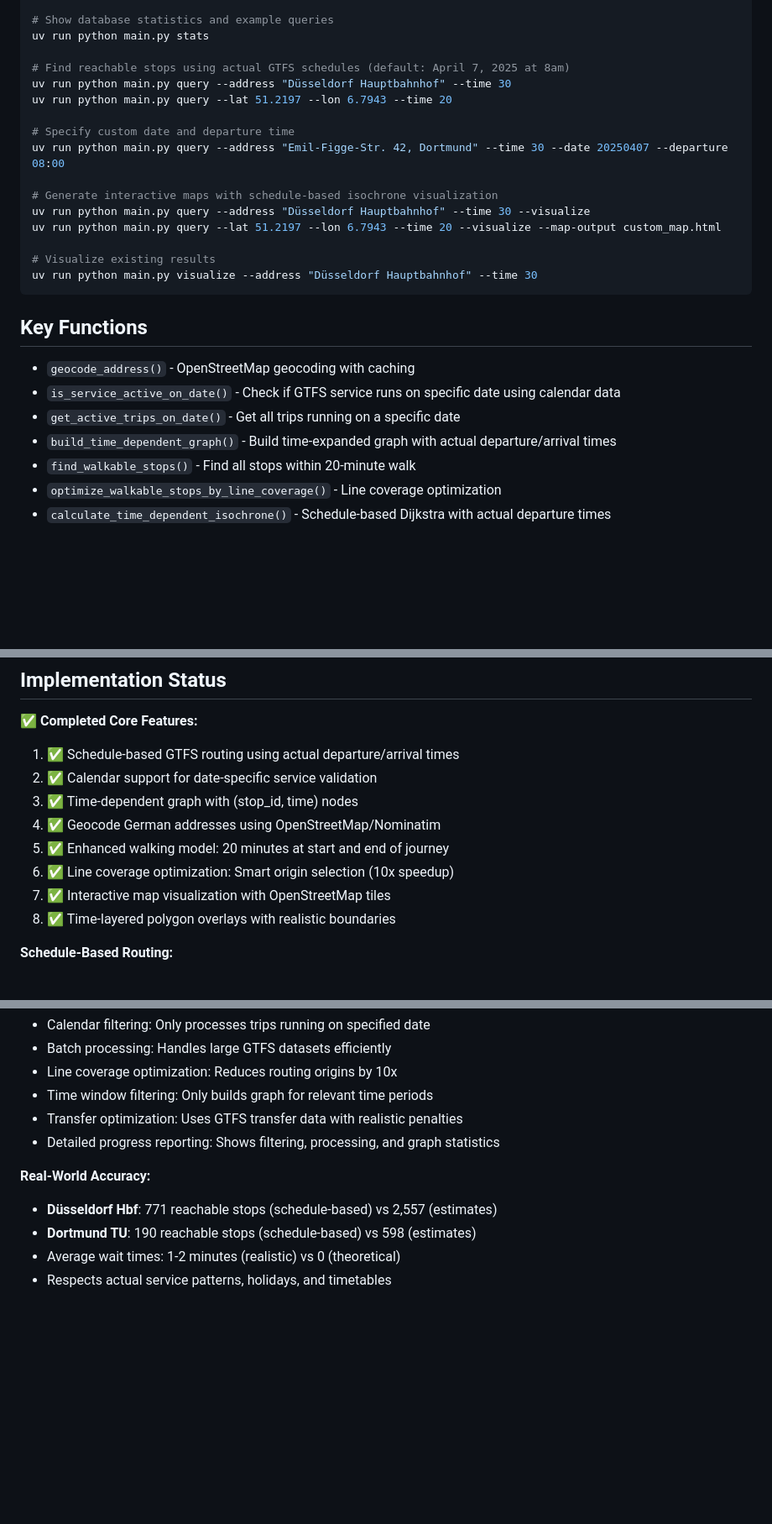
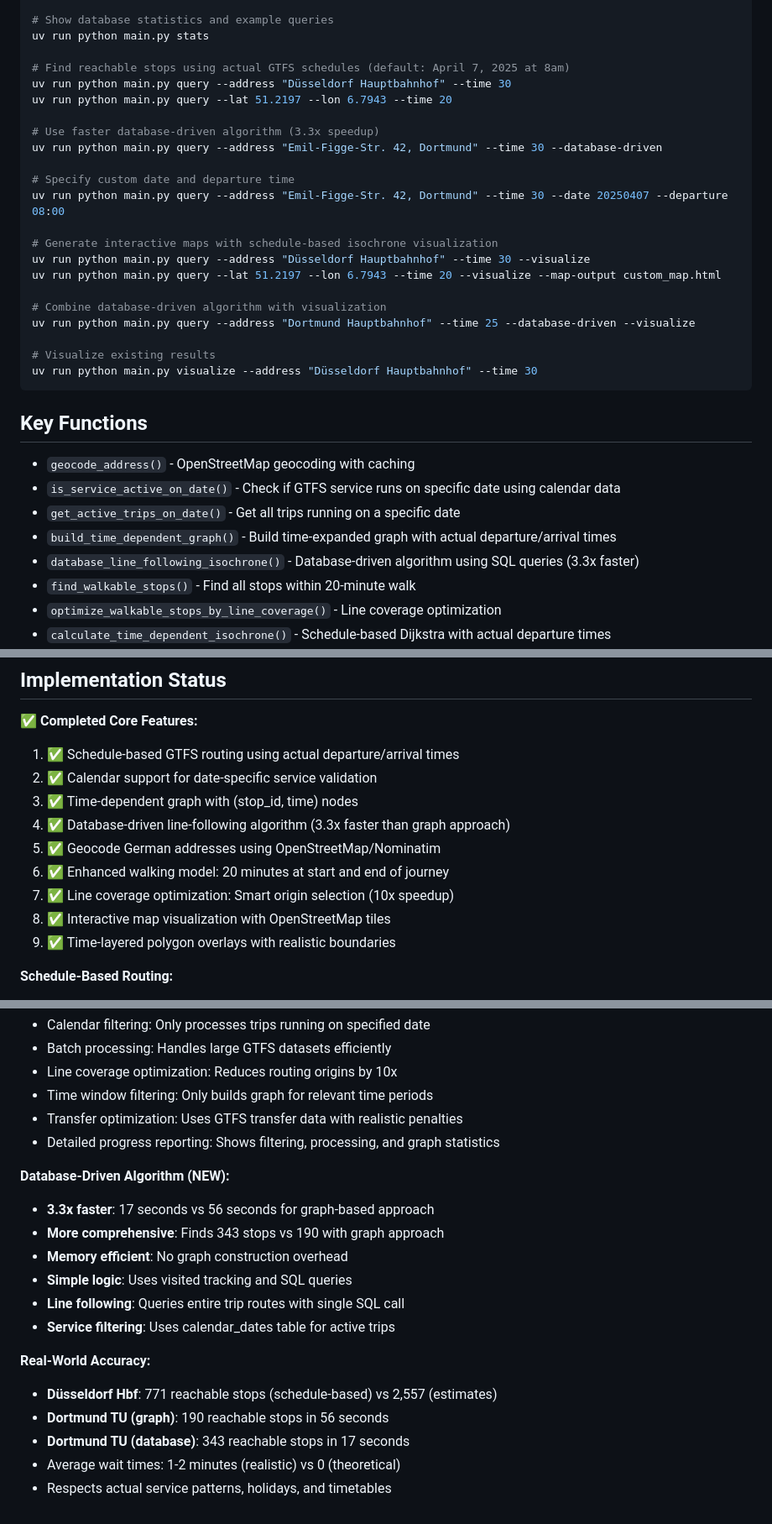
Before and after one commit to hasko/oepnv-topo, a Markdown page: CLAUDE.md, 3 parts joined by grey strips. Shown at 84% size. Rendered like a GitHub page; blank space fills up the shorter version.

```diff
--- a/CLAUDE.md
+++ b/CLAUDE.md
@@ -41,12 +41,18 @@ uv run python main.py stats
 uv run python main.py query --address "Düsseldorf Hauptbahnhof" --time 30
 uv run python main.py query --lat 51.2197 --lon 6.7943 --time 20
 
+# Use faster database-driven algorithm (3.3x speedup)
+uv run python main.py query --address "Emil-Figge-Str. 42, Dortmund" --time 30 --database-driven
+
 # Specify custom date and departure time
 uv run python main.py query --address "Emil-Figge-Str. 42, Dortmund" --time 30 --date 20250407 --departure 08:00
 
 # Generate interactive maps with schedule-based isochrone visualization
 uv run python main.py query --address "Düsseldorf Hauptbahnhof" --time 30 --visualize
 uv run python main.py query --lat 51.2197 --lon 6.7943 --time 20 --visualize --map-output custom_map.html
+
+# Combine database-driven algorithm with visualization
+uv run python main.py query --address "Dortmund Hauptbahnhof" --time 25 --database-driven --visualize
 
 # Visualize existing results
 uv run python main.py visualize --address "Düsseldorf Hauptbahnhof" --time 30
@@ -58,6 +64,7 @@ uv run python main.py visualize --address "Düsseldorf Hauptbahnhof" --time 30
 - `is_service_active_on_date()` - Check if GTFS service runs on specific date using calendar data
 - `get_active_trips_on_date()` - Get all trips running on a specific date
 - `build_time_dependent_graph()` - Build time-expanded graph with actual departure/arrival times
+- `database_line_following_isochrone()` - Database-driven algorithm using SQL queries (3.3x faster)
 - `find_walkable_stops()` - Find all stops within 20-minute walk
 - `optimize_walkable_stops_by_line_coverage()` - Line coverage optimization
 - `calculate_time_dependent_isochrone()` - Schedule-based Dijkstra with actual departure times
@@ -72,11 +79,12 @@ uv run python main.py visualize --address "Düsseldorf Hauptbahnhof" --time 30
 1. ✅ Schedule-based GTFS routing using actual departure/arrival times
 2. ✅ Calendar support for date-specific service validation
 3. ✅ Time-dependent graph with (stop_id, time) nodes
-4. ✅ Geocode German addresses using OpenStreetMap/Nominatim
-5. ✅ Enhanced walking model: 20 minutes at start and end of journey
-6. ✅ Line coverage optimization: Smart origin selection (10x speedup)
-7. ✅ Interactive map visualization with OpenStreetMap tiles
-8. ✅ Time-layered polygon overlays with realistic boundaries
+4. ✅ Database-driven line-following algorithm (3.3x faster than graph approach)
+5. ✅ Geocode German addresses using OpenStreetMap/Nominatim
+6. ✅ Enhanced walking model: 20 minutes at start and end of journey
+7. ✅ Line coverage optimization: Smart origin selection (10x speedup)
+8. ✅ Interactive map visualization with OpenStreetMap tiles
+9. ✅ Time-layered polygon overlays with realistic boundaries
 
 **Schedule-Based Routing:**
 - Uses actual GTFS stop_times data for precise departure/arrival times
@@ -107,8 +115,17 @@ uv run python main.py visualize --address "Düsseldorf Hauptbahnhof" --time 30
 - Transfer optimization: Uses GTFS transfer data with realistic penalties
 - Detailed progress reporting: Shows filtering, processing, and graph statistics
 
+**Database-Driven Algorithm (NEW):**
+- **3.3x faster**: 17 seconds vs 56 seconds for graph-based approach
+- **More comprehensive**: Finds 343 stops vs 190 with graph approach
+- **Memory efficient**: No graph construction overhead
+- **Simple logic**: Uses visited tracking and SQL queries
+- **Line following**: Queries entire trip routes with single SQL call
+- **Service filtering**: Uses calendar_dates table for active trips
+
 **Real-World Accuracy:**
 - **Düsseldorf Hbf**: 771 reachable stops (schedule-based) vs 2,557 (estimates)
-- **Dortmund TU**: 190 reachable stops (schedule-based) vs 598 (estimates)
+- **Dortmund TU (graph)**: 190 reachable stops in 56 seconds
+- **Dortmund TU (database)**: 343 reachable stops in 17 seconds
 - Average wait times: 1-2 minutes (realistic) vs 0 (theoretical)
 - Respects actual service patterns, holidays, and timetables
```
Also changed, not shown: README.md (+38 -3 lines).
